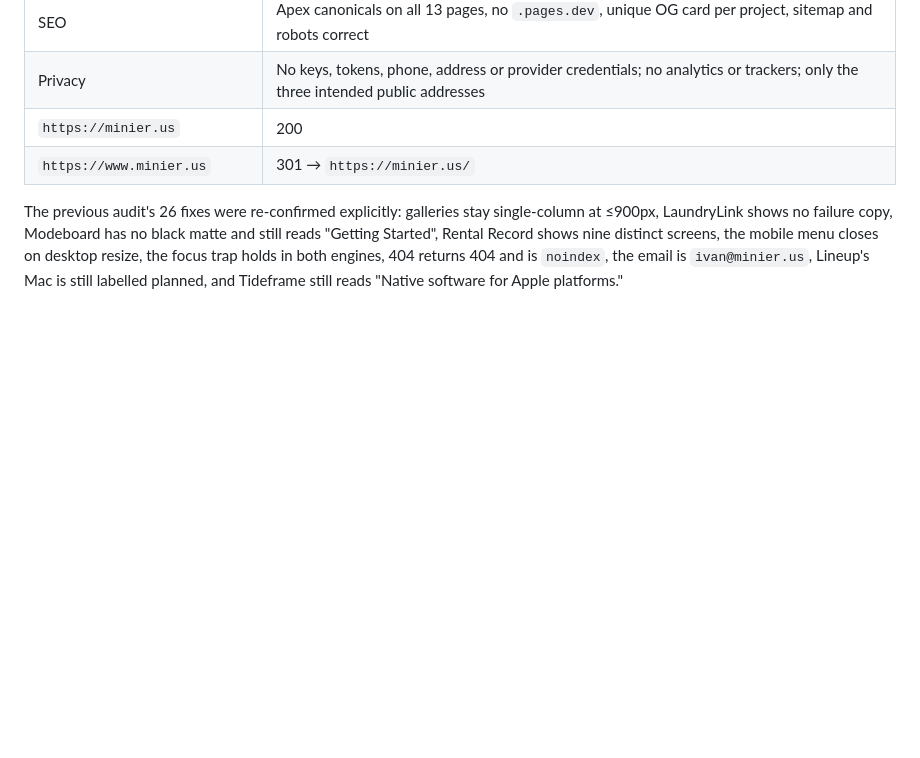
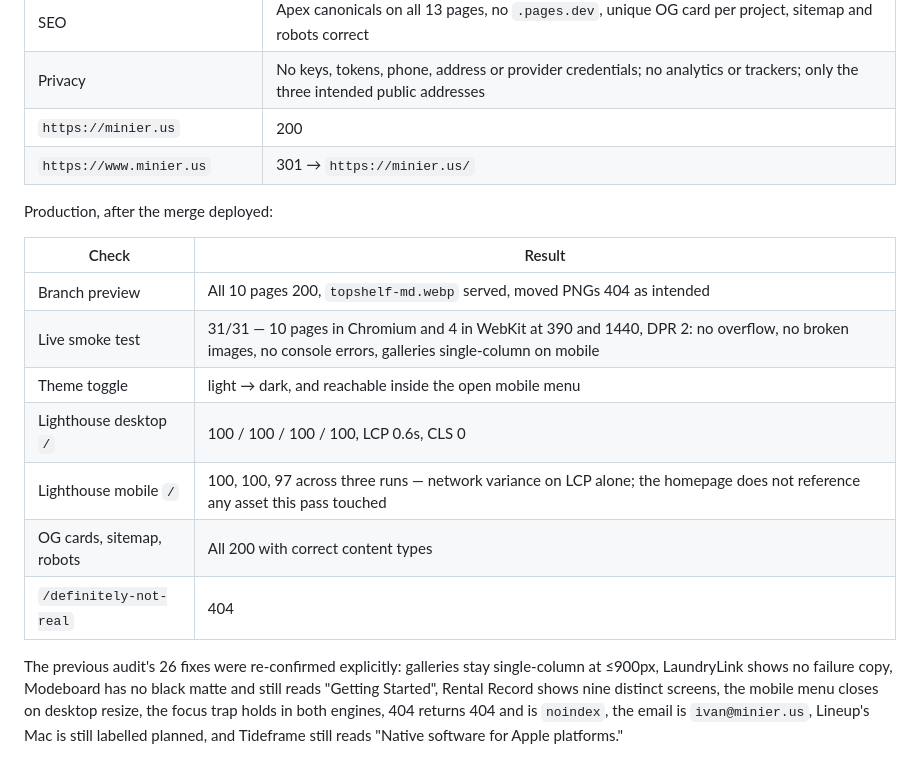
Before and after one commit to ivanminier/minier-us, a Markdown page: CLOSEOUT.md, the part around the change. Rendered like a GitHub page; blank space fills up the shorter version.

Commit message:
Record production verification in the closeout
Co-Authored-By: Claude Opus 5 <noreply@anthropic.com>

```diff
--- a/CLOSEOUT.md
+++ b/CLOSEOUT.md
@@ -81,6 +81,18 @@ repository. Give a deployment a minute before judging it.
 | `https://minier.us` | 200 |
 | `https://www.minier.us` | 301 → `https://minier.us/` |
 
+Production, after the merge deployed:
+
+| Check | Result |
+| --- | --- |
+| Branch preview | All 10 pages 200, `topshelf-md.webp` served, moved PNGs 404 as intended |
+| Live smoke test | 31/31 — 10 pages in Chromium and 4 in WebKit at 390 and 1440, DPR 2: no overflow, no broken images, no console errors, galleries single-column on mobile |
+| Theme toggle | light → dark, and reachable inside the open mobile menu |
+| Lighthouse desktop `/` | 100 / 100 / 100 / 100, LCP 0.6s, CLS 0 |
+| Lighthouse mobile `/` | 100, 100, 97 across three runs — network variance on LCP alone; the homepage does not reference any asset this pass touched |
+| OG cards, sitemap, robots | All 200 with correct content types |
+| `/definitely-not-real` | 404 |
+
 The previous audit's 26 fixes were re-confirmed explicitly: galleries stay
 single-column at ≤900px, LaundryLink shows no failure copy, Modeboard has no
 black matte and still reads "Getting Started", Rental Record shows nine distinct
```
